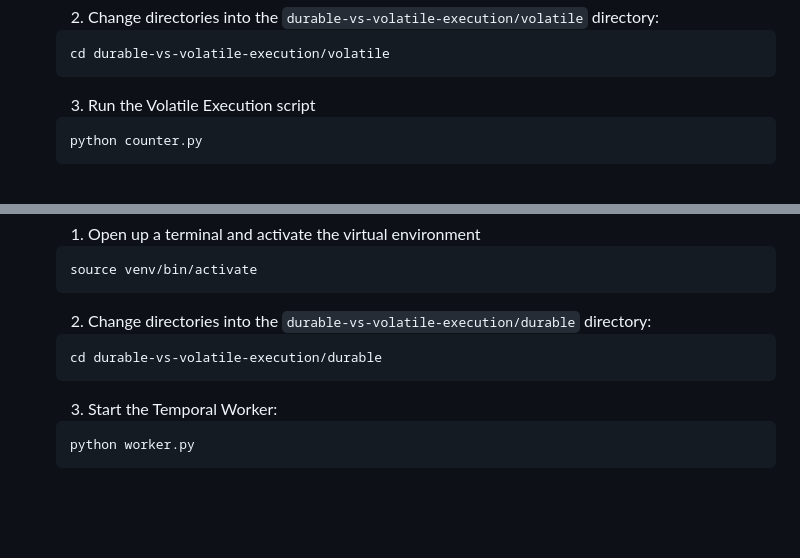
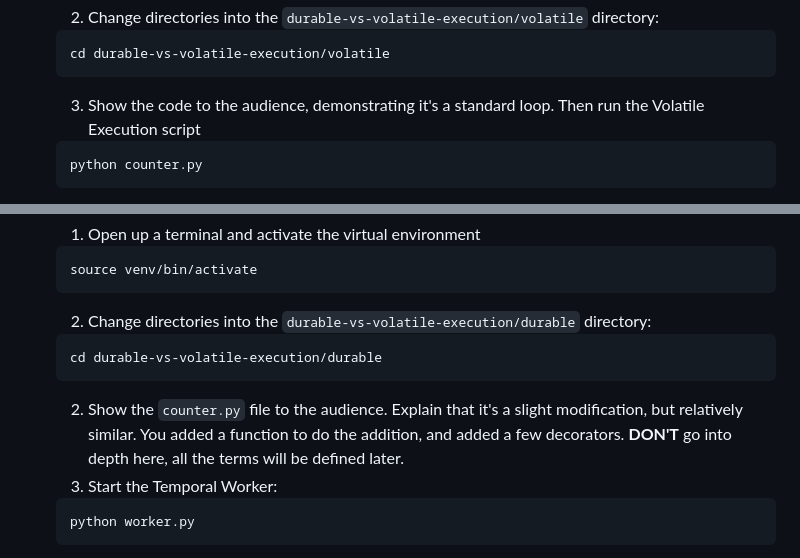
Before and after one commit to temporal-community/miab-build-invincible-apps-python, a Markdown page: README.md, 2 parts joined by grey strips. Drawn GitHub-style; blank space fills up the shorter version.

Commit message:
adding show the code lines

````diff
--- a/README.md
+++ b/README.md
@@ -75,7 +75,7 @@ The Temporal Service you started will not be used in this portion.
     ```bash
     cd durable-vs-volatile-execution/volatile
     ```
-    3. Run the Volatile Execution script
+    3. Show the code to the audience, demonstrating it's a standard loop. Then run the Volatile Execution script
     ```bash
     python counter.py
     ```
@@ -111,6 +111,10 @@ The Temporal Service you started will not be used in this portion.
     ```bash
     cd durable-vs-volatile-execution/durable
     ```
+    2. Show the `counter.py` file to the audience.
+    Explain that it's a slight modification, but relatively similar.
+    You added a function to do the addition, and added a few decorators.
+    **DON'T** go into depth here, all the terms will be defined later.
     3. Start the Temporal Worker:
     ```bash
     python worker.py
````
